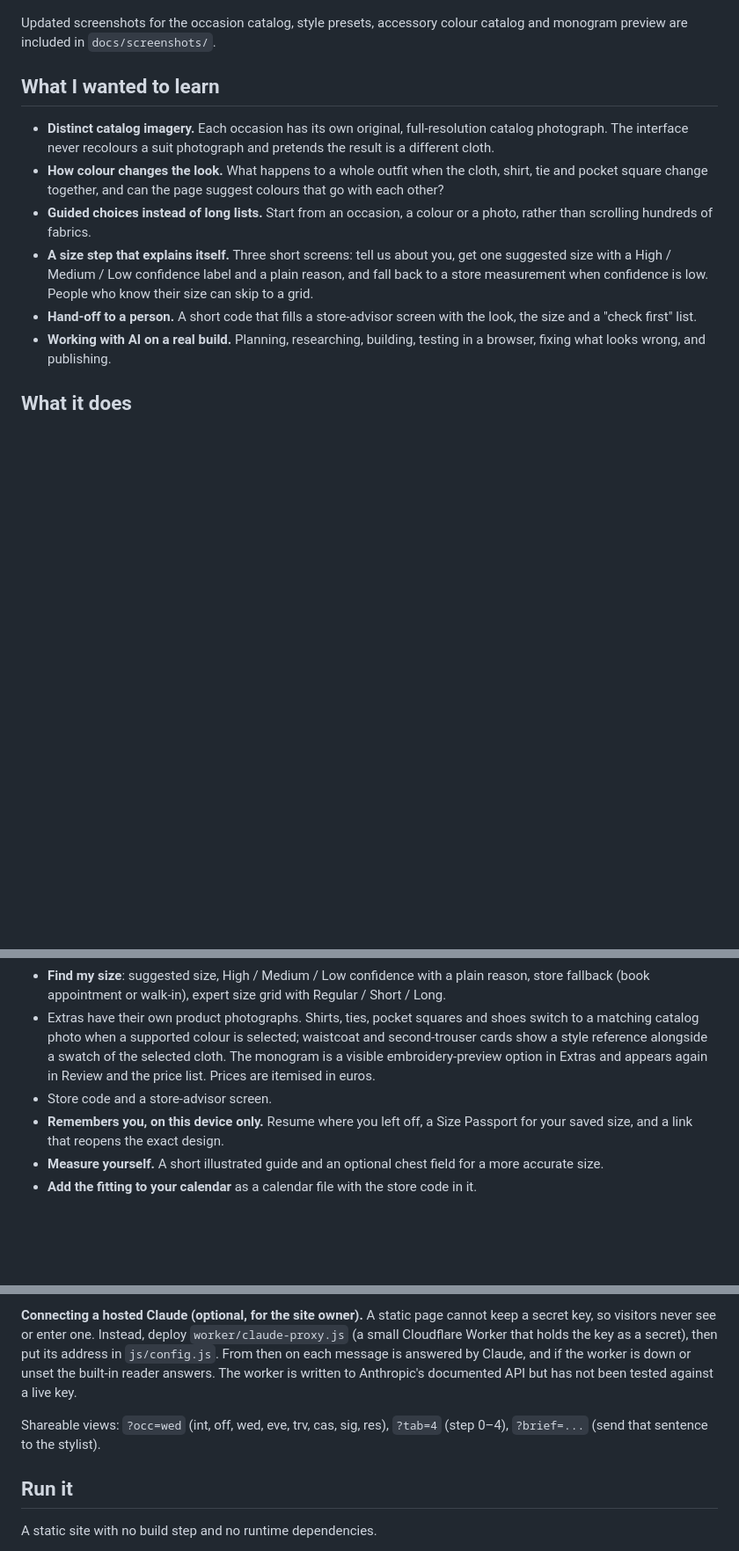
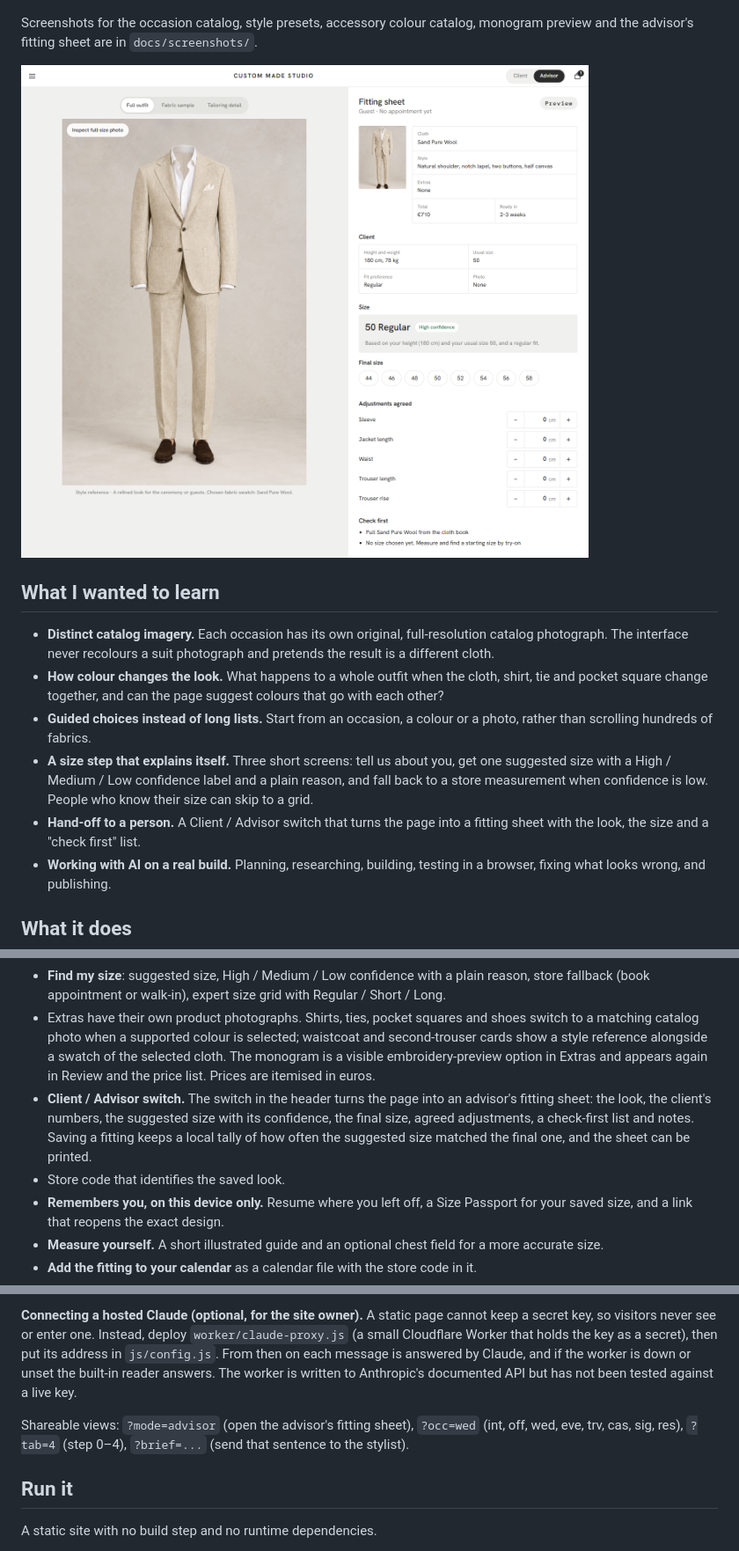
Before and after one commit to zeniusz/made-to-order-shop, a Markdown page: README.md, 3 parts joined by grey strips. Shown: that part at 88% size. Rendered like a GitHub page; pictures changed too: docs/screenshots/advisor-mode-desktop.png (added); blank space fills up the shorter version.

```diff
--- a/README.md
+++ b/README.md
@@ -18,7 +18,9 @@ Built as a learning project to explore how AI can help design and build a realis
 
 ![Cream linen wedding look](assets/img/catalog/wedding-linen.jpg)
 
-Updated screenshots for the occasion catalog, style presets, accessory colour catalog and monogram preview are included in `docs/screenshots/`.
+Screenshots for the occasion catalog, style presets, accessory colour catalog, monogram preview and the advisor's fitting sheet are in `docs/screenshots/`.
+
+![Advisor mode: the fitting sheet](docs/screenshots/advisor-mode-desktop.png)
 
 ## What I wanted to learn
 
@@ -26,7 +28,7 @@ Updated screenshots for the occasion catalog, style presets, accessory colour ca
 - **How colour changes the look.** What happens to a whole outfit when the cloth, shirt, tie and pocket square change together, and can the page suggest colours that go with each other?
 - **Guided choices instead of long lists.** Start from an occasion, a colour or a photo, rather than scrolling hundreds of fabrics.
 - **A size step that explains itself.** Three short screens: tell us about you, get one suggested size with a High / Medium / Low confidence label and a plain reason, and fall back to a store measurement when confidence is low. People who know their size can skip to a grid.
-- **Hand-off to a person.** A short code that fills a store-advisor screen with the look, the size and a "check first" list.
+- **Hand-off to a person.** A Client / Advisor switch that turns the page into a fitting sheet with the look, the size and a "check first" list.
 - **Working with AI on a real build.** Planning, researching, building, testing in a browser, fixing what looks wrong, and publishing.
 
 ## What it does
@@ -38,7 +40,8 @@ Updated screenshots for the occasion catalog, style presets, accessory colour ca
 - Four image-led style presets (Havana, Milano, Coastal and Formal evening) state which tailoring details they change, and incompatible combinations are disabled with an explanation.
 - **Find my size**: suggested size, High / Medium / Low confidence with a plain reason, store fallback (book appointment or walk-in), expert size grid with Regular / Short / Long.
 - Extras have their own product photographs. Shirts, ties, pocket squares and shoes switch to a matching catalog photo when a supported colour is selected; waistcoat and second-trouser cards show a style reference alongside a swatch of the selected cloth. The monogram is a visible embroidery-preview option in Extras and appears again in Review and the price list. Prices are itemised in euros.
-- Store code and a store-advisor screen.
+- **Client / Advisor switch.** The switch in the header turns the page into an advisor's fitting sheet: the look, the client's numbers, the suggested size with its confidence, the final size, agreed adjustments, a check-first list and notes. Saving a fitting keeps a local tally of how often the suggested size matched the final one, and the sheet can be printed.
+- Store code that identifies the saved look.
 - **Remembers you, on this device only.** Resume where you left off, a Size Passport for your saved size, and a link that reopens the exact design.
 - **Measure yourself.** A short illustrated guide and an optional chest field for a more accurate size.
 - **Add the fitting to your calendar** as a calendar file with the store code in it.
@@ -57,7 +60,7 @@ The built-in stylist uses a structured local style assistant for occasion, colou
 
 **Connecting a hosted Claude (optional, for the site owner).** A static page cannot keep a secret key, so visitors never see or enter one. Instead, deploy `worker/claude-proxy.js` (a small Cloudflare Worker that holds the key as a secret), then put its address in `js/config.js`. From then on each message is answered by Claude, and if the worker is down or unset the built-in reader answers. The worker is written to Anthropic's documented API but has not been tested against a live key.
 
-Shareable views: `?occ=wed` (int, off, wed, eve, trv, cas, sig, res), `?tab=4` (step 0–4), `?brief=...` (send that sentence to the stylist).
+Shareable views: `?mode=advisor` (open the advisor's fitting sheet), `?occ=wed` (int, off, wed, eve, trv, cas, sig, res), `?tab=4` (step 0–4), `?brief=...` (send that sentence to the stylist).
 
 ## Run it
 
```
Also changed, not shown: 3 other files.
